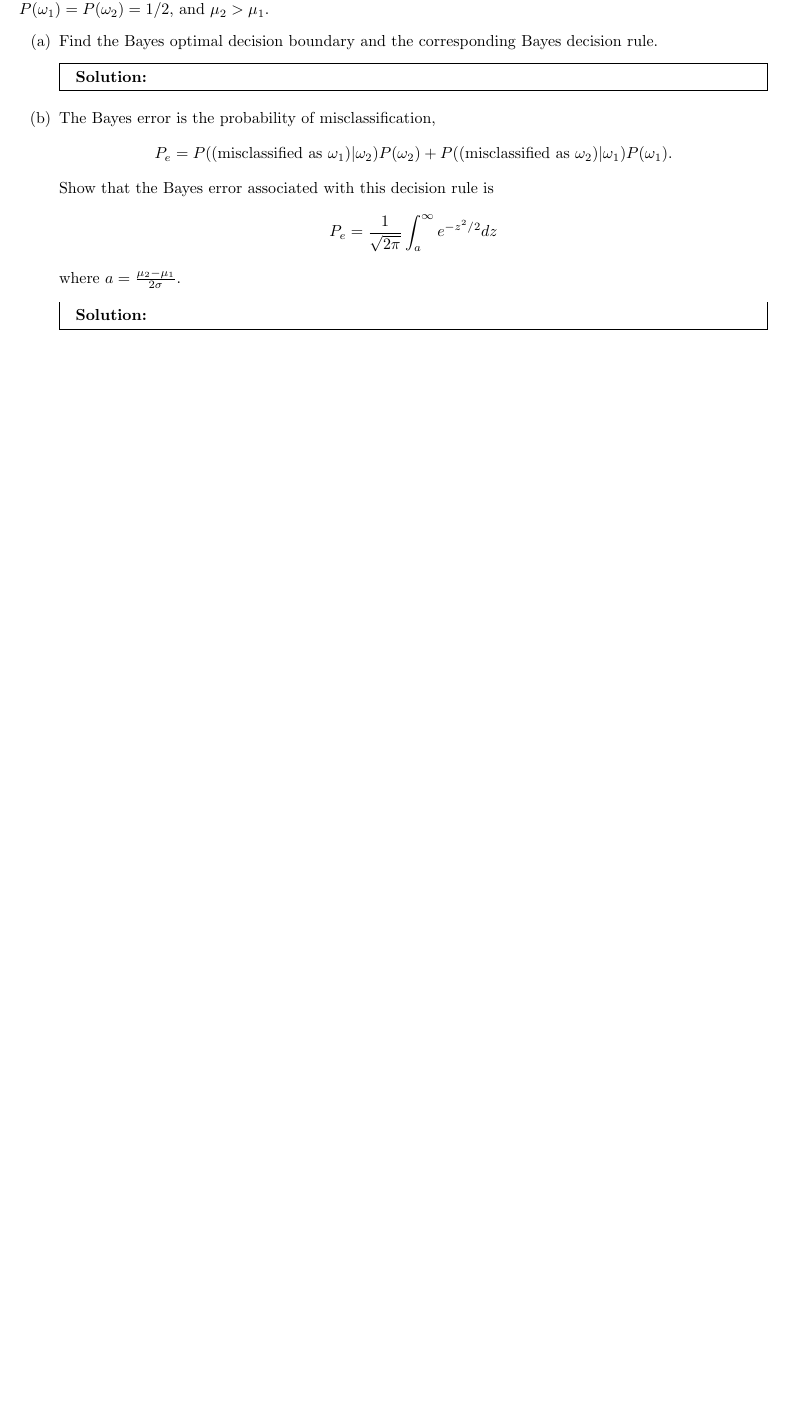
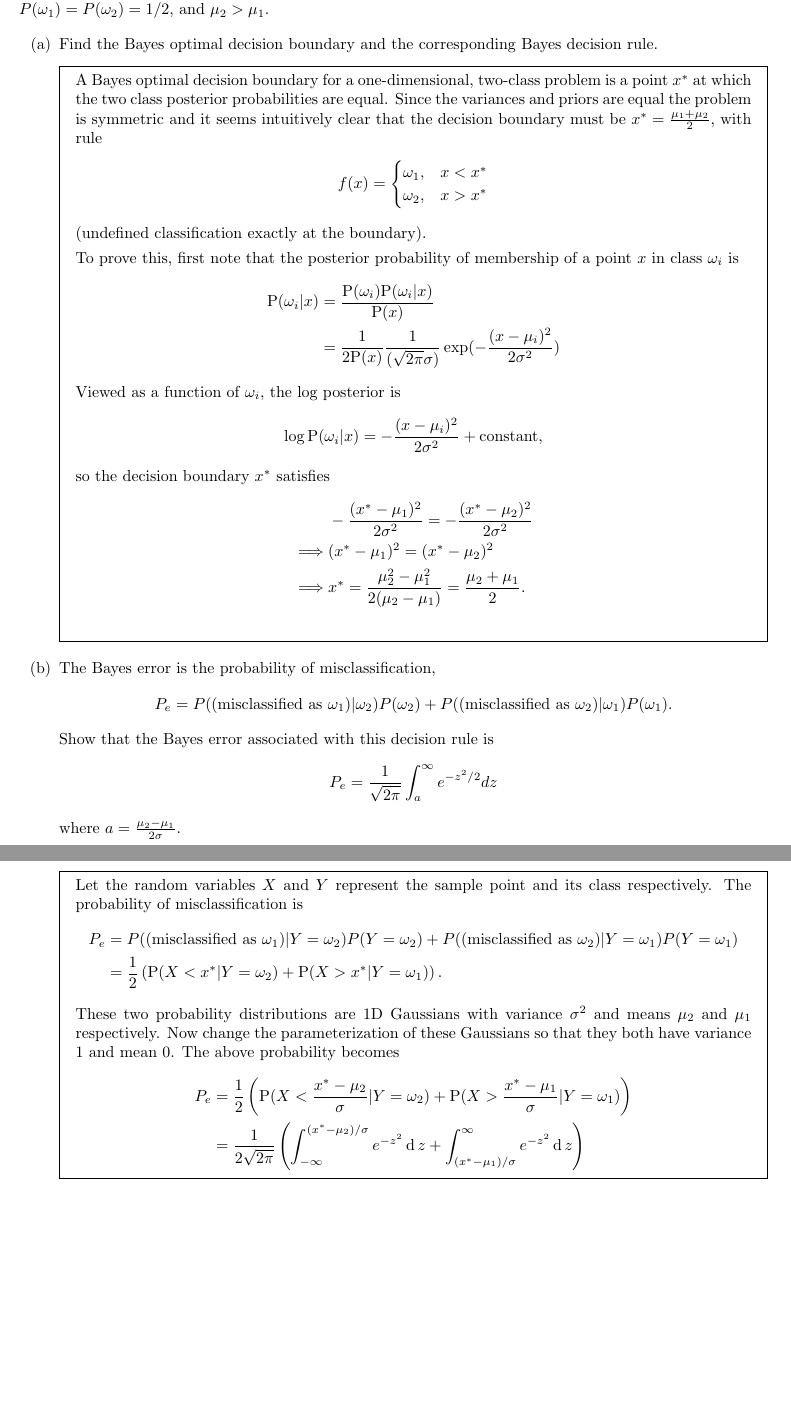
Before and after one commit to dandavison/mathematics, a LaTeX problem sheet (machine-learning-cs189-hw2.tex): part of page 9 of 10 before the commit and two parts of pages 9 and 10 of 11 after it, the two joined at a grey line, cut so that both start at the same text, the shorter picture padded with empty space. Compiled offline with pdfLaTeX.

Commit message:
Update cs189 hw2

```diff
--- a/machine-learning-cs189-hw2.tex
+++ b/machine-learning-cs189-hw2.tex
@@ -10,6 +10,7 @@
 \usepackage{notes}
 \newcommand{\solution}{\textbf{Solution: }}
 \renewcommand{\P}{\Pr}
+\newcommand{\p}{\text{P}}
 
 \title{CS189, HW2}
 \author{\vspace{-6ex} \\\\Dan Davison\\\texttt{ddavison@berkeley.edu}\\\\}
@@ -428,18 +447,80 @@ where $\lambda_r \geq 0$ is the loss incurred for choosing doubt and $\lambda_s
 
 \newpage
 \subsection*{7. Gaussian Classification}
-Let $P(x | \omega_i) \sim N(\mu_i, \sigma^2)$ for a two-category, one-dimensional classification problem with classes $\omega_1$ and $\omega_2$, $P(\omega_1) = P(\omega_2) = 1/2$, and $\mu_2 > \mu_1$.
+Let $P(x | \omega_i) \sim N(\mu_i, \sigma^2)$ for a two-category,
+one-dimensional classification problem with classes $\omega_1$ and $\omega_2$,
+$P(\omega_1) = P(\omega_2) = 1/2$, and $\mu_2 > \mu_1$.
+
 \begin{enumerate}[label=(\alph*)]
-    \item Find the Bayes optimal decision boundary and the corresponding Bayes decision rule.
+
+\item Find the Bayes optimal decision boundary and the corresponding Bayes decision rule.
     \begin{mdframed}
-    \solution % Solution here
+      A Bayes optimal decision boundary for a one-dimensional, two-class
+      problem is a point $x^*$ at which the two class posterior probabilities
+      are equal. Since the variances and priors are equal the problem is
+      symmetric and it seems intuitively clear that the decision boundary must
+      be $x^* = \frac{\mu_1 + \mu_2}{2}$, with rule
+      \begin{align*}
+        f(x) =
+        \begin{cases}
+          \omega_1, &x < x^* \\
+          \omega_2, &x > x^*
+        \end{cases}
+      \end{align*}
+      (undefined classification exactly at the boundary).
+
+      To prove this, first note that the posterior probability of membership of
+      a point $x$ in class $\omega_i$ is
+      \begin{align*}
+        % \p(\omega_i|x) = \frac{\p(\omega_i)\p(\omega_i|x)}{\p(\omega_1)\p(\omega_1|x) + \p(\omega_2)\p(\omega_2|x)}.
+        \p(\omega_i|x)
+        &= \frac{\p(\omega_i)\p(\omega_i|x)}{\p(x)} \\
+        &= \frac{1}{2\p(x)} \frac{1}{(\sqrt{2\pi}\sigma)}\exp(-\frac{(x - \mu_i)^2}{2\sigma^2})
+      \end{align*}
+      Viewed as a function of $\omega_i$, the log posterior is
+      \begin{align*}
+        \log \p(\omega_i|x) = -\frac{(x - \mu_i)^2}{2\sigma^2} + \constant,
+      \end{align*}
+      so the decision boundary $x^*$ satisfies
+      \begin{align*}
+        &-\frac{(x^* - \mu_1)^2}{2\sigma^2} = -\frac{(x^* - \mu_2)^2}{2\sigma^2} \\
+        \implies&(x^* - \mu_1)^2 = (x^* - \mu_2)^2 \\
+        % \implies&x^*(-2\mu_1 + 2\mu_2) = \mu_2^2 - \mu_1^2 \\
+        \implies&x^* = \frac{\mu_2^2 - \mu_1^2}{2(\mu_2 - \mu_1)} = \frac{\mu_2 + \mu_1}{2}. \\
+      \end{align*}
+
     \end{mdframed}
 
-    \item The Bayes error is the probability of misclassification, $$ P_e = P((\text{misclassified as }\omega_1) | \omega_2)P(\omega_2) + P((\text{misclassified as }\omega_2)|\omega_1)P(\omega_1).$$
-    Show that the Bayes error associated with this decision rule is
+  \item The Bayes error is the probability of misclassification,
+    $$ P_e = P((\text{misclassified as }\omega_1) | \omega_2)P(\omega_2) +
+    P((\text{misclassified as }\omega_2)|\omega_1)P(\omega_1).$$ Show that the
+    Bayes error associated with this decision rule is
     $$ P_e = \frac{1}{\sqrt{2\pi}} \int_a^{\infty} e^{-z^2/2} dz$$ where $a = \frac{\mu_2 - \mu_1}{2\sigma}$.
     \begin{mdframed}
-    \solution % Solution here
+      Let the random variables $X$ and $Y$ represent the sample point and its
+      class respectively.  The probability of misclassification is
+      \begin{align*}
+        P_e
+        &= P((\text{misclassified as }\omega_1) | Y=\omega_2)P(Y=\omega_2) +
+           P((\text{misclassified as }\omega_2) | Y=\omega_1)P(Y=\omega_1) \\
+        &= \frac{1}{2}\(\p(X < x^*|Y=\omega_2) + \p(X > x^*|Y=\omega_1)\).
+      \end{align*}
+      These two probability distributions are 1D Gaussians with variance
+      $\sigma^2$ and means $\mu_2$ and $\mu_1$ respectively. Now change the
+      parameterization of these Gaussians so that they both have variance 1 and
+      mean 0. The above probability becomes
+      \begin{align*}
+        P_e
+        &= \frac{1}{2}\(
+          \p(X < \frac{x^* - \mu_2}{\sigma}|Y=\omega_2) +
+          \p(X > \frac{x^* - \mu_1}{\sigma}|Y=\omega_1)
+        \) \\
+        &= \frac{1}{2\sqrt{2\pi}}\(
+          \int_{-\infty}^{(x^* - \mu_2)/\sigma} e^{-z^2} \d z +
+          \int_{(x^* - \mu_1)/\sigma}^{\infty} e^{-z^2} \d z
+          \)
+      \end{align*}
+
     \end{mdframed}
 \end{enumerate}
 
```
Also changed, not shown: machine-learning-cs189-hw2.tex (30 more changed lines).
